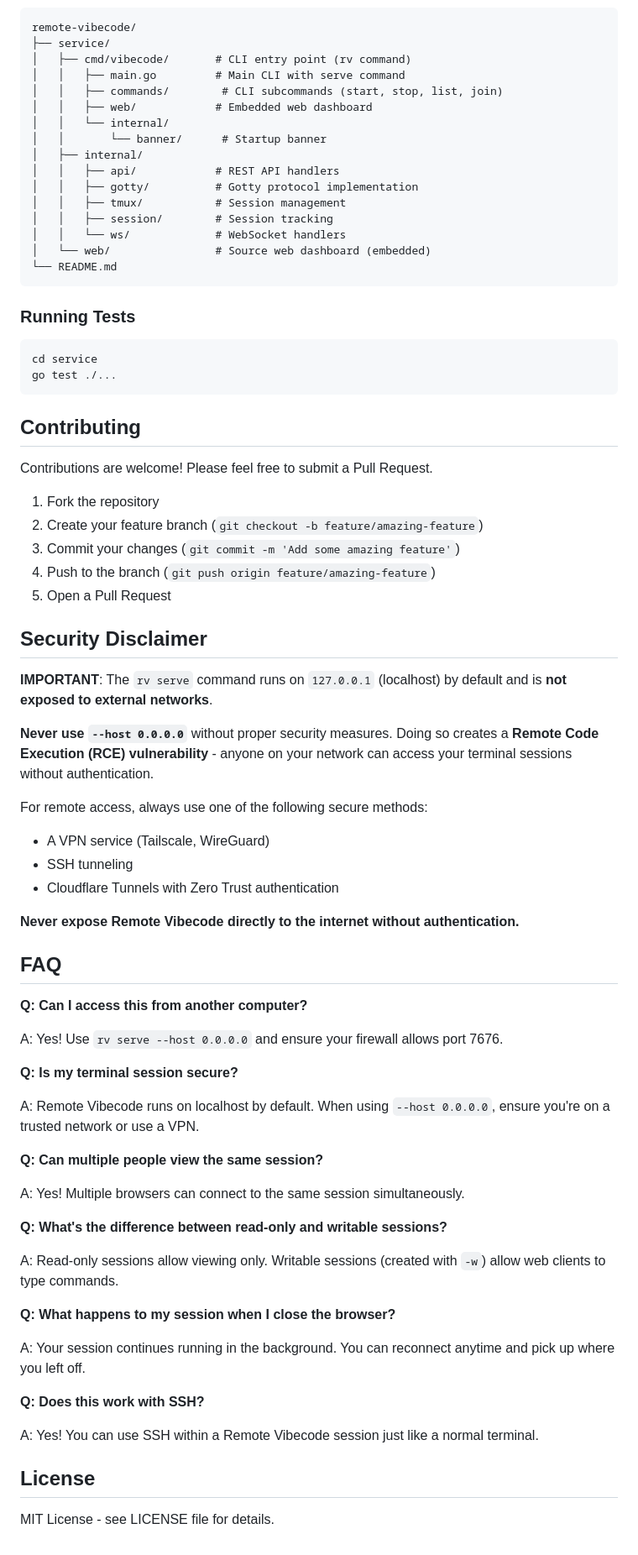
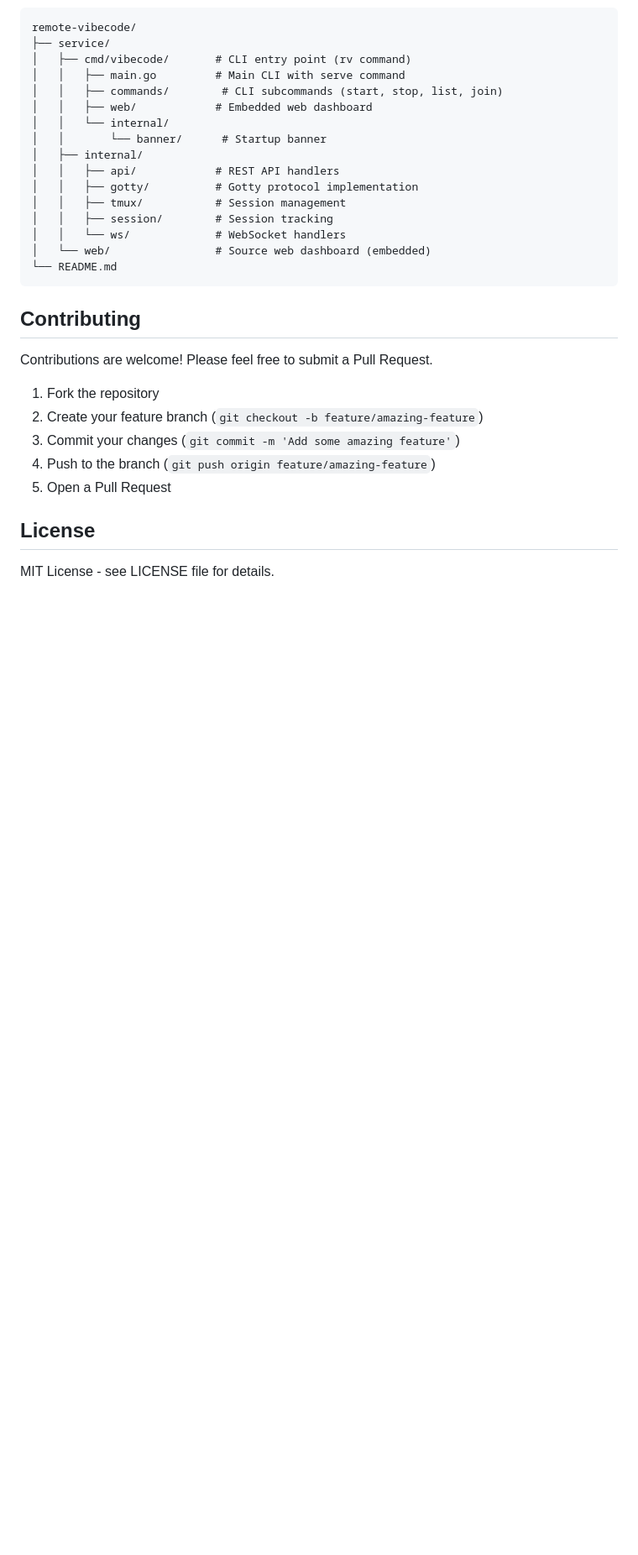
Before and after one commit to ibrahimsn98/remote-vibecode, a Markdown page: README.md, the part around one of its changes. Shown at 84% size. Rendered like a GitHub page; blank space fills up the shorter version.

````diff
--- a/README.md
+++ b/README.md
@@ -370,13 +383,6 @@ remote-vibecode/
 └── README.md
 ```
 
-### Running Tests
-
-```bash
-cd service
-go test ./...
-```
-
 ## Contributing
 
 Contributions are welcome! Please feel free to submit a Pull Request.
@@ -387,45 +393,6 @@ Contributions are welcome! Please feel free to submit a Pull Request.
 4. Push to the branch (`git push origin feature/amazing-feature`)
 5. Open a Pull Request
 
-## Security Disclaimer
-
-**IMPORTANT**: The `rv serve` command runs on `127.0.0.1` (localhost) by default and is **not exposed to external networks**.
-
-**Never use `--host 0.0.0.0`** without proper security measures. Doing so creates a **Remote Code Execution (RCE) vulnerability** - anyone on your network can access your terminal sessions without authentication.
-
-For remote access, always use one of the following secure methods:
-- A VPN service (Tailscale, WireGuard)
-- SSH tunneling
-- Cloudflare Tunnels with Zero Trust authentication
-
-**Never expose Remote Vibecode directly to the internet without authentication.**
-
-## FAQ
-
-**Q: Can I access this from another computer?**
-
-A: Yes! Use `rv serve --host 0.0.0.0` and ensure your firewall allows port 7676.
-
-**Q: Is my terminal session secure?**
-
-A: Remote Vibecode runs on localhost by default. When using `--host 0.0.0.0`, ensure you're on a trusted network or use a VPN.
-
-**Q: Can multiple people view the same session?**
-
-A: Yes! Multiple browsers can connect to the same session simultaneously.
-
-**Q: What's the difference between read-only and writable sessions?**
-
-A: Read-only sessions allow viewing only. Writable sessions (created with `-w`) allow web clients to type commands.
-
-**Q: What happens to my session when I close the browser?**
-
-A: Your session continues running in the background. You can reconnect anytime and pick up where you left off.
-
-**Q: Does this work with SSH?**
-
-A: Yes! You can use SSH within a Remote Vibecode session just like a normal terminal.
-
 ## License
 
 MIT License - see LICENSE file for details.
````
Also changed, not shown: other parts of README.md (+20 -7 lines).
